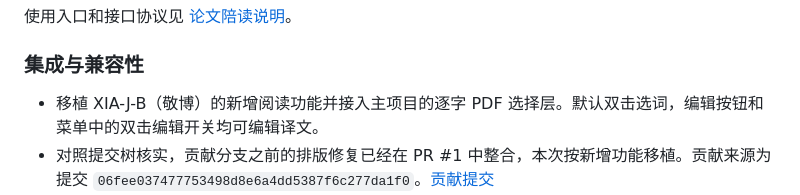
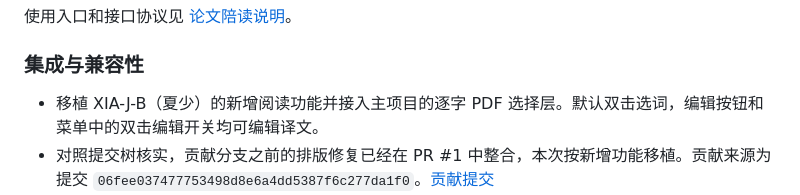
Before and after one commit to Lei-Ao/ParallelTranslation, a Markdown page: CHANGELOG.md, the part around the change. Drawn GitHub-style.

```diff
--- a/CHANGELOG.md
+++ b/CHANGELOG.md
@@ -14,7 +14,7 @@
 
 ### 集成与兼容性
 
-- 移植 XIA-J-B（敬博）的新增阅读功能并接入主项目的逐字 PDF 选择层。默认双击选词，编辑按钮和菜单中的双击编辑开关均可编辑译文。
+- 移植 XIA-J-B（夏少）的新增阅读功能并接入主项目的逐字 PDF 选择层。默认双击选词，编辑按钮和菜单中的双击编辑开关均可编辑译文。
 - 对照提交树核实，贡献分支之前的排版修复已经在 PR #1 中整合，本次按新增功能移植。贡献来源为提交 `06fee037477753498d8e6a4dd5387f6c277da1f0`。[贡献提交](https://github.com/XIA-J-B/ParallelTranslation/commit/06fee037477753498d8e6a4dd5387f6c277da1f0)
 - 阅读会话、历史分析及笔记独立存储，读写旧记录时检查版本。引用绑定提交时的内容快照，失败、取消和清空后阻止迟到结果回写。
 - 设定每轮图像合计 64 MiB 的本机容量上限，超出时提示按章节或选区阅读。完整论文输入超出模型容量时报告错误。
```
Also changed, not shown: README.en.md (+2 -2 lines), README.md (+2 -2 lines).
